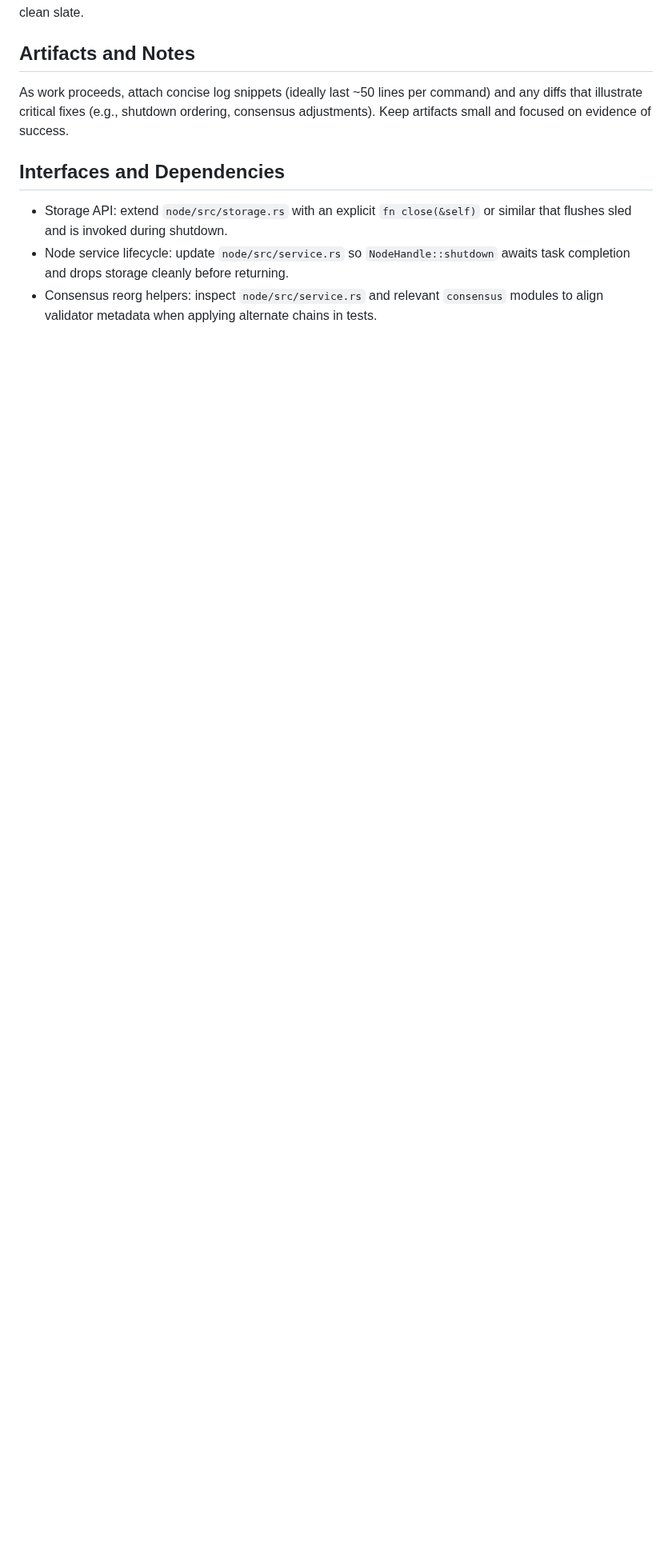
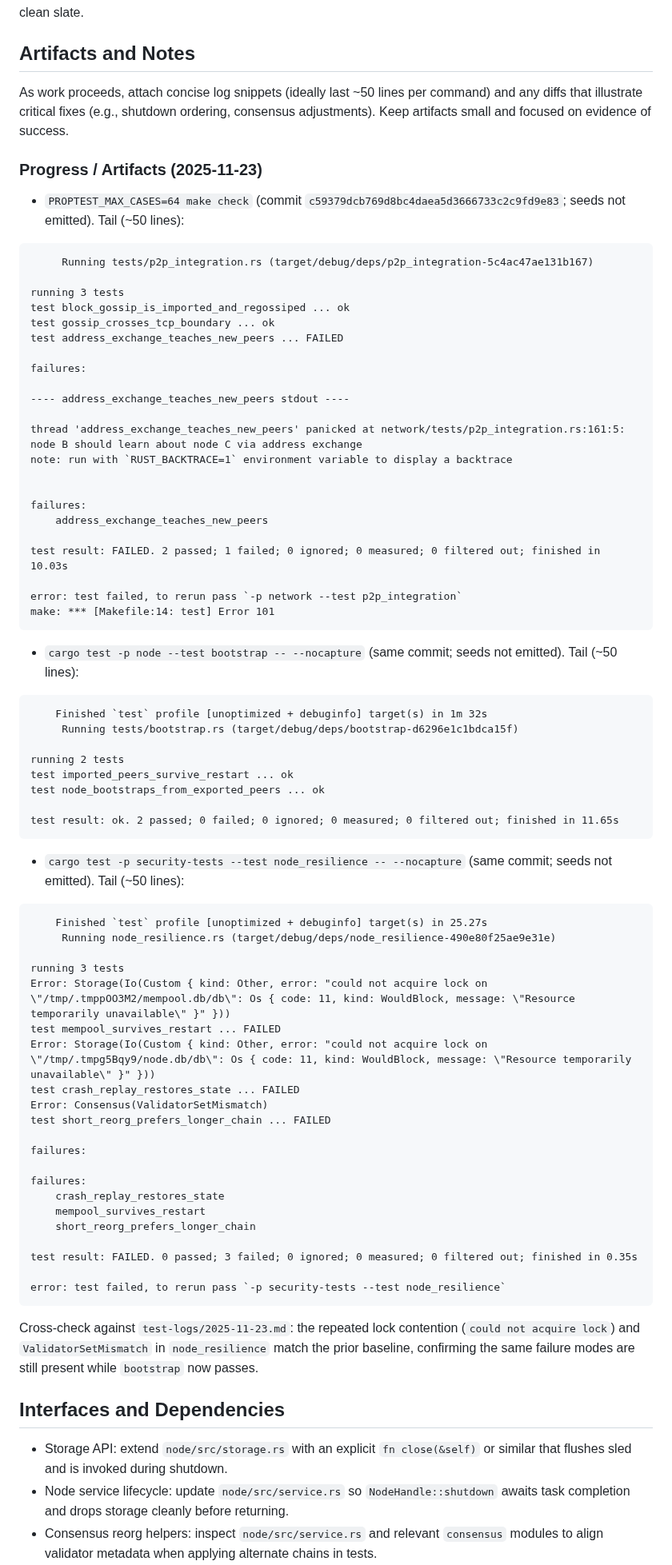
Before and after one commit to Pauli-Group/Hegemon, a Markdown page: .agent/execplan-node-resilience.md, the part around one of its changes. Shown at 80% size. Rendered like a GitHub page; blank space fills up the shorter version.

Commit message:
Record node resilience reproduction artifacts

````diff
--- a/.agent/execplan-node-resilience.md
+++ b/.agent/execplan-node-resilience.md
@@ -74,6 +74,77 @@ All steps rely on per-test temporary directories and deterministic seeds; rerunn
 
 As work proceeds, attach concise log snippets (ideally last ~50 lines per command) and any diffs that illustrate critical fixes (e.g., shutdown ordering, consensus adjustments). Keep artifacts small and focused on evidence of success.
 
+### Progress / Artifacts (2025-11-23)
+
+- `PROPTEST_MAX_CASES=64 make check` (commit `c59379dcb769d8bc4daea5d3666733c2c9fd9e83`; seeds not emitted). Tail (~50 lines):
+
+```
+     Running tests/p2p_integration.rs (target/debug/deps/p2p_integration-5c4ac47ae131b167)
+
+running 3 tests
+test block_gossip_is_imported_and_regossiped ... ok
+test gossip_crosses_tcp_boundary ... ok
+test address_exchange_teaches_new_peers ... FAILED
+
+failures:
+
+---- address_exchange_teaches_new_peers stdout ----
+
+thread 'address_exchange_teaches_new_peers' panicked at network/tests/p2p_integration.rs:161:5:
+node B should learn about node C via address exchange
+note: run with `RUST_BACKTRACE=1` environment variable to display a backtrace
+
+
+failures:
+    address_exchange_teaches_new_peers
+
+test result: FAILED. 2 passed; 1 failed; 0 ignored; 0 measured; 0 filtered out; finished in 10.03s
+
+error: test failed, to rerun pass `-p network --test p2p_integration`
+make: *** [Makefile:14: test] Error 101
+```
+
+- `cargo test -p node --test bootstrap -- --nocapture` (same commit; seeds not emitted). Tail (~50 lines):
+
+```
+    Finished `test` profile [unoptimized + debuginfo] target(s) in 1m 32s
+     Running tests/bootstrap.rs (target/debug/deps/bootstrap-d6296e1c1bdca15f)
+
+running 2 tests
+test imported_peers_survive_restart ... ok
+test node_bootstraps_from_exported_peers ... ok
+
+test result: ok. 2 passed; 0 failed; 0 ignored; 0 measured; 0 filtered out; finished in 11.65s
+```
+
+- `cargo test -p security-tests --test node_resilience -- --nocapture` (same commit; seeds not emitted). Tail (~50 lines):
+
+```
+    Finished `test` profile [unoptimized + debuginfo] target(s) in 25.27s
+     Running node_resilience.rs (target/debug/deps/node_resilience-490e80f25ae9e31e)
+
+running 3 tests
+Error: Storage(Io(Custom { kind: Other, error: "could not acquire lock on \"/tmp/.tmppOO3M2/mempool.db/db\": Os { code: 11, kind: WouldBlock, message: \"Resource temporarily unavailable\" }" }))
+test mempool_survives_restart ... FAILED
+Error: Storage(Io(Custom { kind: Other, error: "could not acquire lock on \"/tmp/.tmpg5Bqy9/node.db/db\": Os { code: 11, kind: WouldBlock, message: \"Resource temporarily unavailable\" }" }))
+test crash_replay_restores_state ... FAILED
+Error: Consensus(ValidatorSetMismatch)
+test short_reorg_prefers_longer_chain ... FAILED
+
+failures:
+
+failures:
+    crash_replay_restores_state
+    mempool_survives_restart
+    short_reorg_prefers_longer_chain
+
+test result: FAILED. 0 passed; 3 failed; 0 ignored; 0 measured; 0 filtered out; finished in 0.35s
+
+error: test failed, to rerun pass `-p security-tests --test node_resilience`
+```
+
+Cross-check against `test-logs/2025-11-23.md`: the repeated lock contention (`could not acquire lock`) and `ValidatorSetMismatch` in `node_resilience` match the prior baseline, confirming the same failure modes are still present while `bootstrap` now passes.
+
 ## Interfaces and Dependencies
 
 - Storage API: extend `node/src/storage.rs` with an explicit `fn close(&self)` or similar that flushes sled and is invoked during shutdown.
````
Also changed, not shown: other parts of .agent/execplan-node-resilience.md (+1 -1 lines).
